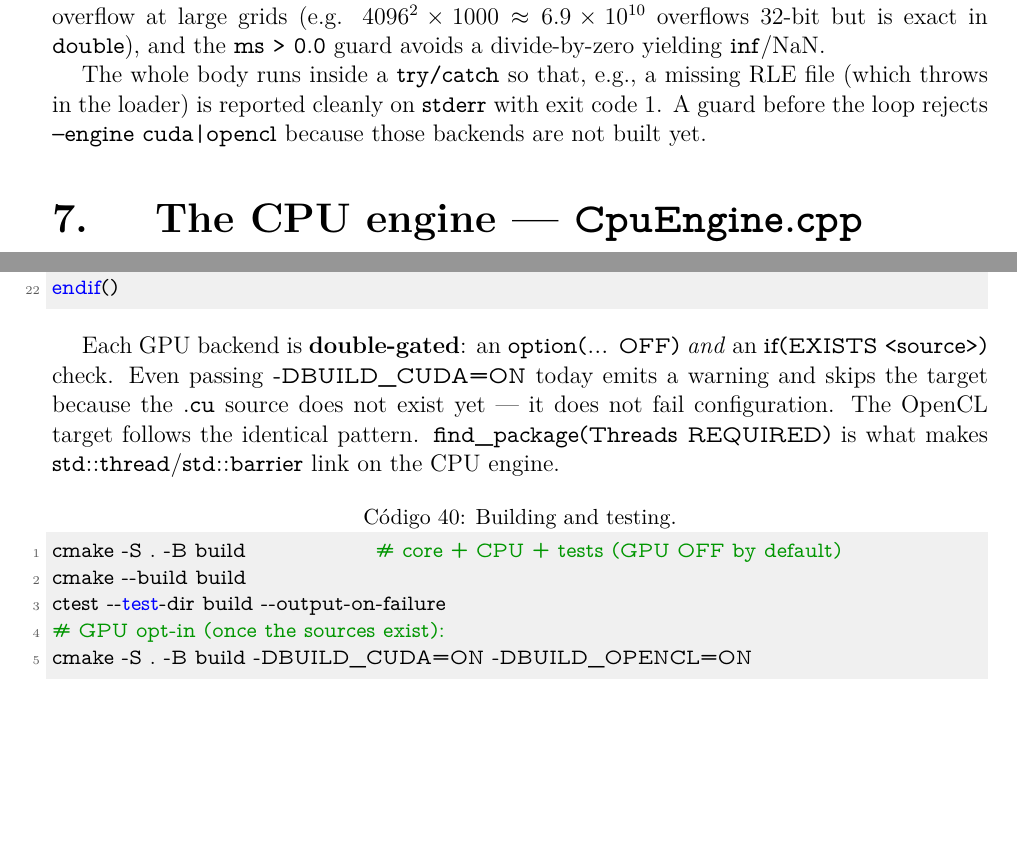
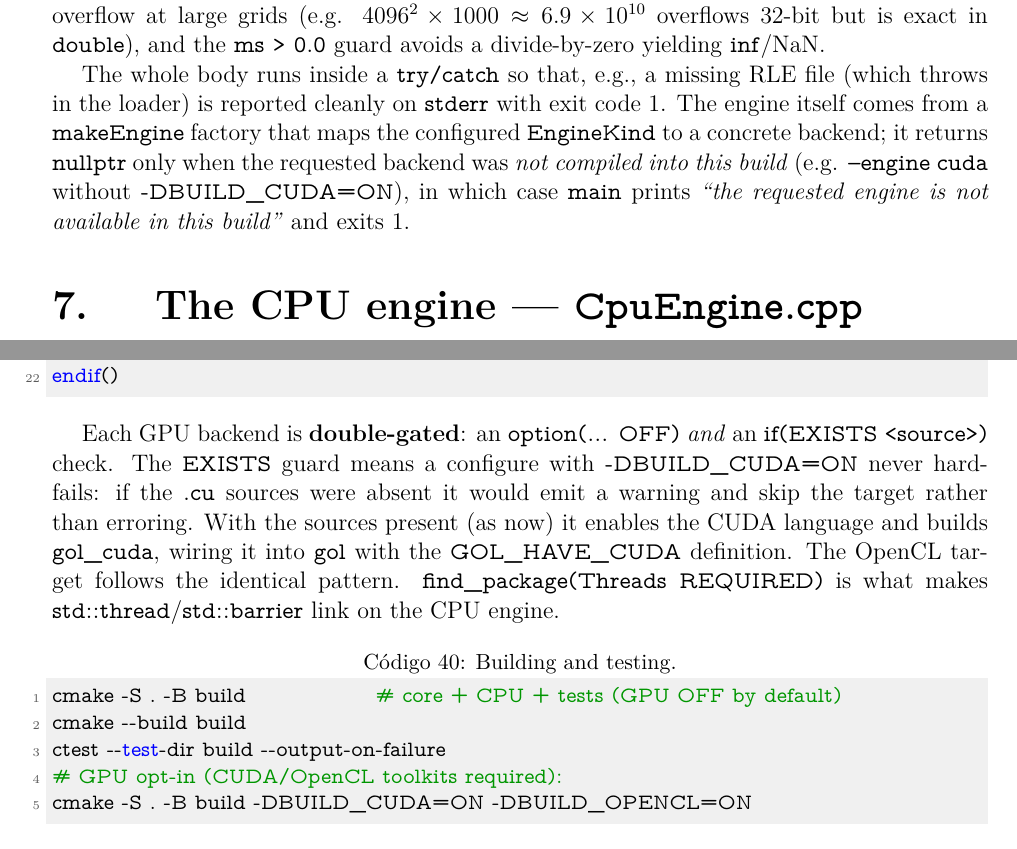
Before and after one commit to MFSaavedra/gpuT2, a LaTeX thesis (report/manual.tex): two parts of pages 18 and 43 of 47, joined at a grey line, cut so that both start at the same text, the shorter picture padded with empty space. The pictures show the PDF file report/manual.pdf that the author committed with the source.

Commit message:
docs(manual): fix stale pre-GPU/GUI references in the developer manual
Audit of report/manual.tex against the current sources turned up four
factual claims that predate the GPU backends and the Qt viewer, plus one
code comment:

- \S7 (main.cpp): the CLI no longer 'rejects --engine cuda|opencl because
  those backends are not built yet'; describe the real makeEngine factory
  and the 'not available in this build' path for uncompiled backends.
- \S14 (CMake): drop 'the .cu source does not exist yet'; the EXISTS guard
  is defensive, and with the sources present it builds gol_cuda.
- \S5 (interfaces): shouldClose() is overridden by AnsiRenderer, not a
  'GUI renderer'; note the Qt viewer is a separate front-end.
- \S(Timer): 'GPU backends will time' -> present tense.
- bash snippet: '# GPU opt-in (once the sources exist)' -> toolkits required.
- main_gui.cpp header comment: requests a 3.3 (not 4.3) core GL context,
  matching QSurfaceFormat::setVersion(3, 3) and the manual.

Rebuilt report/manual.pdf (47 pages, 0 undefined refs).

Claude-Session: https://claude.ai/code/session_01LetmFdbhPSvchFBUmdq5LV

```diff
--- a/report/manual.tex
+++ b/report/manual.tex
@@ -645,8 +648,12 @@ yielding \texttt{inf}/NaN.
 
 The whole body runs inside a \texttt{try/catch} so that, e.g., a missing RLE file
 (which throws in the loader) is reported cleanly on \texttt{stderr} with exit
-code 1. A guard before the loop rejects \texttt{--engine cuda|opencl} because
-those backends are not built yet.
+code 1. The engine itself comes from a \texttt{makeEngine} factory that maps the
+configured \texttt{EngineKind} to a concrete backend; it returns \texttt{nullptr}
+only when the requested backend was \emph{not compiled into this build} (e.g.
+\texttt{--engine cuda} without \texttt{-DBUILD\_CUDA=ON}), in which case
+\texttt{main} prints \emph{``the requested engine is not available in this build''}
+and exits~1.
 
 \section{The CPU engine --- \texttt{CpuEngine.cpp}}
 \label{sec:cpu}
@@ -1715,18 +1722,20 @@ endif()
 \end{sourcecode}
 
 Each GPU backend is \textbf{double-gated}: an \texttt{option(... OFF)}
-\emph{and} an \texttt{if(EXISTS <source>)} check. Even passing
-\texttt{-DBUILD\_CUDA=ON} today emits a warning and skips the target because the
-\texttt{.cu} source does not exist yet --- it does not fail configuration. The
-OpenCL target follows the identical pattern. \texttt{find\_package(Threads
-REQUIRED)} is what makes \texttt{std::thread}/\texttt{std::barrier} link on the
-CPU engine.
+\emph{and} an \texttt{if(EXISTS <source>)} check. The \texttt{EXISTS} guard means
+a configure with \texttt{-DBUILD\_CUDA=ON} never hard-fails: if the \texttt{.cu}
+sources were absent it would emit a warning and skip the target rather than
+erroring. With the sources present (as now) it enables the CUDA language and
+builds \texttt{gol\_cuda}, wiring it into \texttt{gol} with the
+\texttt{GOL\_HAVE\_CUDA} definition. The OpenCL target follows the identical
+pattern. \texttt{find\_package(Threads REQUIRED)} is what makes
+\texttt{std::thread}/\texttt{std::barrier} link on the CPU engine.
 
 \begin{sourcecode}{bash}{Building and testing.}
 cmake -S . -B build                 # core + CPU + tests (GPU OFF by default)
 cmake --build build
 ctest --test-dir build --output-on-failure
-# GPU opt-in (once the sources exist):
+# GPU opt-in (CUDA/OpenCL toolkits required):
 cmake -S . -B build -DBUILD_CUDA=ON -DBUILD_OPENCL=ON
 \end{sourcecode}
 
```
Also changed, not shown: report/manual.pdf, report/manual.tex (13 more changed lines), 1 other file.
